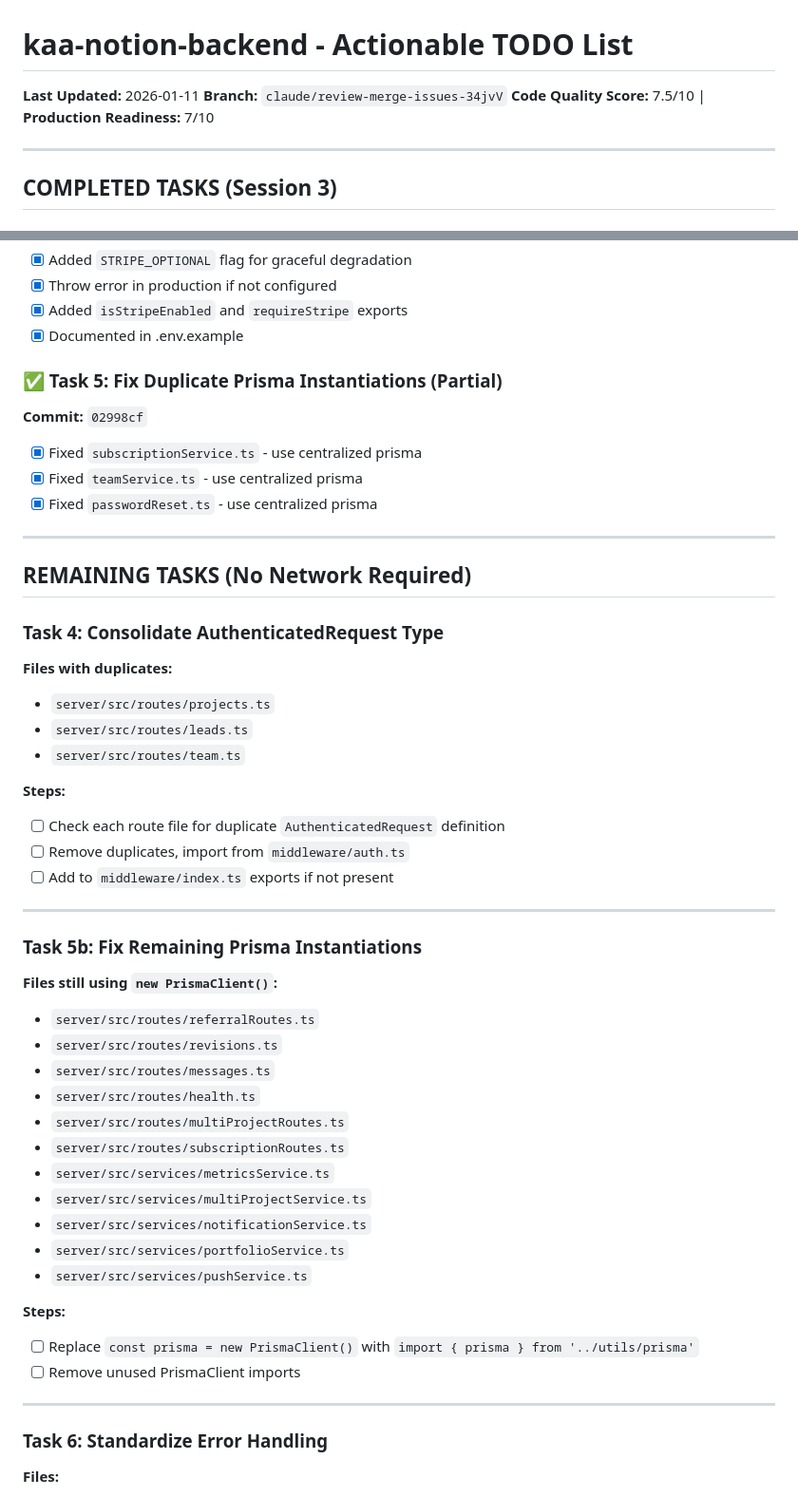
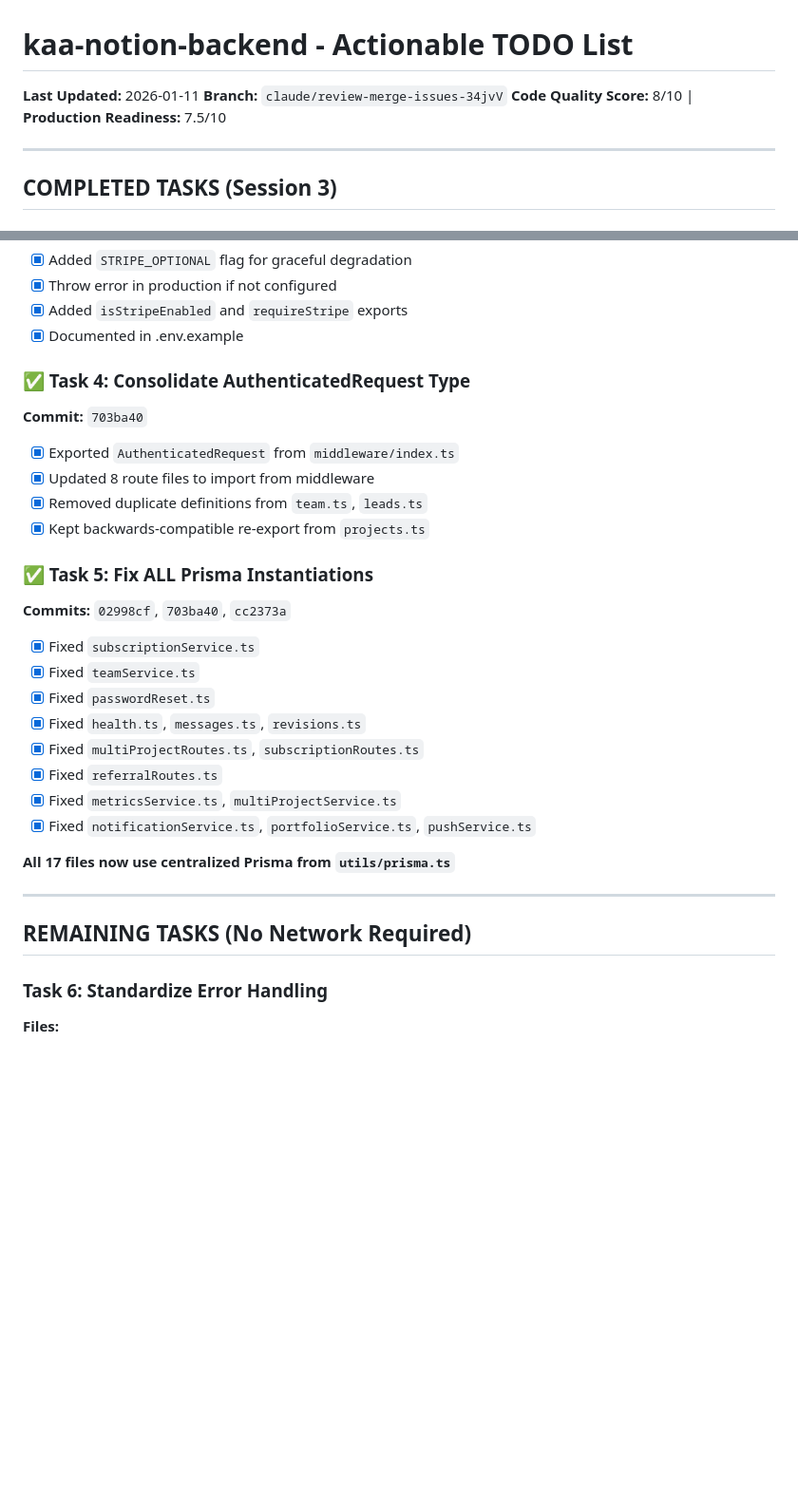
Before and after one commit to a13xperi/kaa-notion-backend, a Markdown page: NEXT_SESSION_TODO.md, 2 parts joined by grey strips. Shown at 95% size. GitHub-like rendering; blank space fills up the shorter version.

Commit message:
docs: Update TODO with all completed tasks

```diff
--- a/NEXT_SESSION_TODO.md
+++ b/NEXT_SESSION_TODO.md
@@ -2,7 +2,7 @@
 
 **Last Updated:** 2026-01-11
 **Branch:** `claude/review-merge-issues-34jvV`
-**Code Quality Score:** 7.5/10 | **Production Readiness:** 7/10
+**Code Quality Score:** 8/10 | **Production Readiness:** 7.5/10
 
 ---
 
@@ -26,48 +26,29 @@
 - [x] Added `isStripeEnabled` and `requireStripe` exports
 - [x] Documented in .env.example
 
-### ✅ Task 5: Fix Duplicate Prisma Instantiations (Partial)
-**Commit:** `02998cf`
-- [x] Fixed `subscriptionService.ts` - use centralized prisma
-- [x] Fixed `teamService.ts` - use centralized prisma
-- [x] Fixed `passwordReset.ts` - use centralized prisma
+### ✅ Task 4: Consolidate AuthenticatedRequest Type
+**Commit:** `703ba40`
+- [x] Exported `AuthenticatedRequest` from `middleware/index.ts`
+- [x] Updated 8 route files to import from middleware
+- [x] Removed duplicate definitions from `team.ts`, `leads.ts`
+- [x] Kept backwards-compatible re-export from `projects.ts`
+
+### ✅ Task 5: Fix ALL Prisma Instantiations
+**Commits:** `02998cf`, `703ba40`, `cc2373a`
+- [x] Fixed `subscriptionService.ts`
+- [x] Fixed `teamService.ts`
+- [x] Fixed `passwordReset.ts`
+- [x] Fixed `health.ts`, `messages.ts`, `revisions.ts`
+- [x] Fixed `multiProjectRoutes.ts`, `subscriptionRoutes.ts`
+- [x] Fixed `referralRoutes.ts`
+- [x] Fixed `metricsService.ts`, `multiProjectService.ts`
+- [x] Fixed `notificationService.ts`, `portfolioService.ts`, `pushService.ts`
+
+**All 17 files now use centralized Prisma from `utils/prisma.ts`**
 
 ---
 
 ## REMAINING TASKS (No Network Required)
-
-### Task 4: Consolidate AuthenticatedRequest Type
-**Files with duplicates:**
-- `server/src/routes/projects.ts`
-- `server/src/routes/leads.ts`
-- `server/src/routes/team.ts`
-
-**Steps:**
-- [ ] Check each route file for duplicate `AuthenticatedRequest` definition
-- [ ] Remove duplicates, import from `middleware/auth.ts`
-- [ ] Add to `middleware/index.ts` exports if not present
-
----
-
-### Task 5b: Fix Remaining Prisma Instantiations
-**Files still using `new PrismaClient()`:**
-- `server/src/routes/referralRoutes.ts`
-- `server/src/routes/revisions.ts`
-- `server/src/routes/messages.ts`
-- `server/src/routes/health.ts`
-- `server/src/routes/multiProjectRoutes.ts`
-- `server/src/routes/subscriptionRoutes.ts`
-- `server/src/services/metricsService.ts`
-- `server/src/services/multiProjectService.ts`
-- `server/src/services/notificationService.ts`
-- `server/src/services/portfolioService.ts`
-- `server/src/services/pushService.ts`
-
-**Steps:**
-- [ ] Replace `const prisma = new PrismaClient()` with `import { prisma } from '../utils/prisma'`
-- [ ] Remove unused PrismaClient imports
-
----
 
 ### Task 6: Standardize Error Handling
 **Files:**
```
Also changed, not shown: other parts of NEXT_SESSION_TODO.md (+7 -18 lines).
